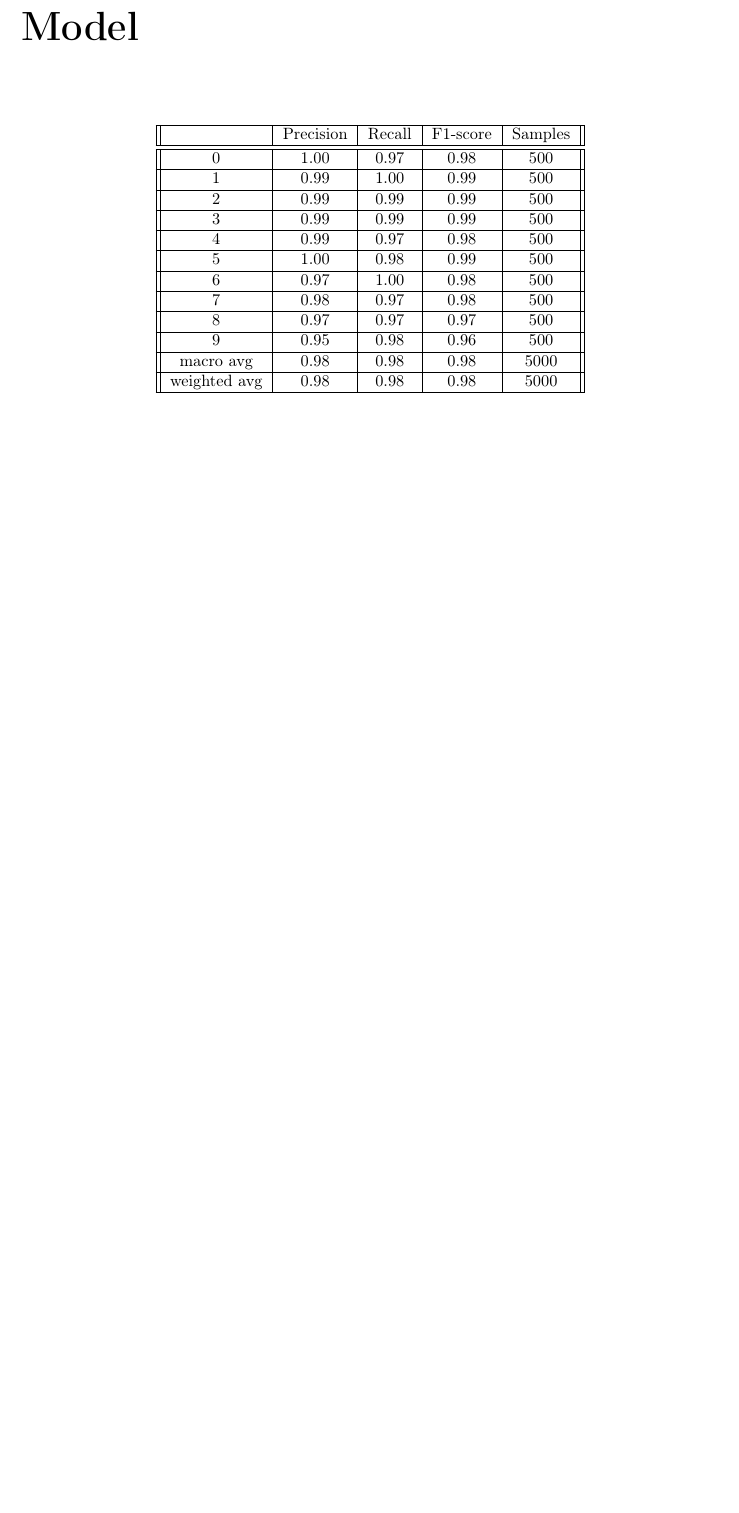
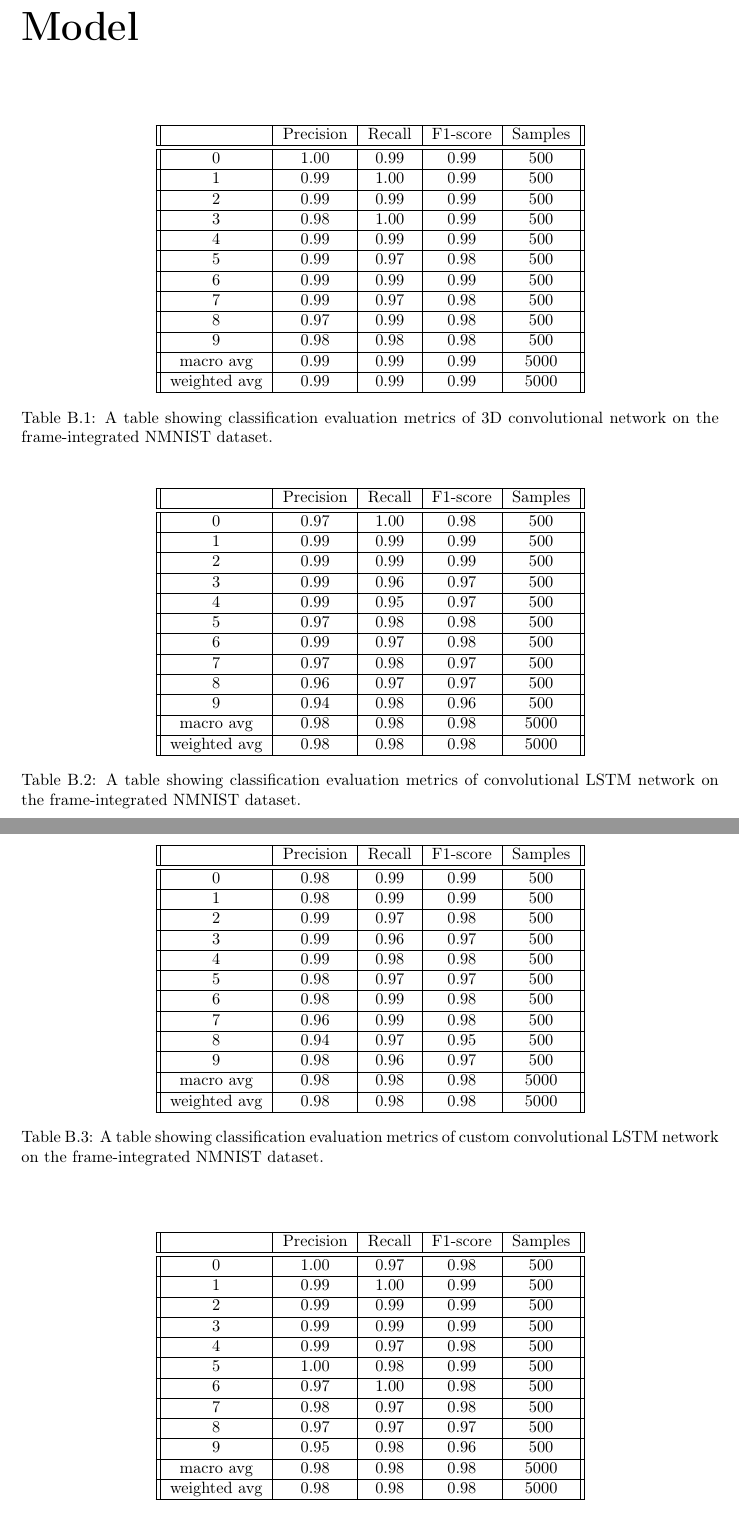
Before and after one commit to TeDand/Imperial-Final-Year-Project-Thesis, a LaTeX thesis (main.tex, which reads appendices/modelevaluationmetrics.tex): part of page 57 of 63 before the commit and two parts of pages 58 and 59 of 65 after it, the two joined at a grey line, cut so that both start at the same text, the shorter picture padded with empty space. Compiled offline with pdfLaTeX.

Commit message:
Added custom NMNIST frame-integration testing

```diff
--- a/appendices/modelevaluationmetrics.tex
+++ b/appendices/modelevaluationmetrics.tex
@@ -1,4 +1,109 @@
 \chapter{Evaluation Metrics of Each Trained Model}
+
+\begin{table}[htb]
+    \centering
+    \begin{tabular}{|| c | c | c | c | c ||}
+        \hline
+             & Precision & Recall & F1-score & Samples \\
+        \hline \hline
+        0            & 1.00 & 0.99 & 0.99 & 500  \\
+        \hline
+        1            & 0.99 & 1.00 & 0.99 & 500  \\
+        \hline
+        2            & 0.99 & 0.99 & 0.99 & 500  \\
+        \hline
+        3            & 0.98 & 1.00 & 0.99 & 500  \\
+        \hline
+        4            & 0.99 & 0.99 & 0.99 & 500  \\
+        \hline
+        5            & 0.99 & 0.97 & 0.98 & 500  \\
+        \hline
+        6            & 0.99 & 0.99 & 0.99 & 500  \\
+        \hline
+        7            & 0.99 & 0.97 & 0.98 & 500  \\
+        \hline
+        8            & 0.97 & 0.99 & 0.98 & 500  \\
+        \hline
+        9            & 0.98 & 0.98 & 0.98 & 500  \\
+        \hline
+        macro avg    & 0.99 & 0.99 & 0.99 & 5000 \\
+        \hline
+        weighted avg & 0.99 & 0.99 & 0.99 & 5000 \\
+        \hline
+    \end{tabular}
+    \caption{A table showing classification evaluation metrics of 3D convolutional network on the frame-integrated NMNIST dataset.}
+    \label{tab:conv3d_nmnist_evaluation_metrics}
+\end{table}
+
+\begin{table}[htb]
+    \centering
+    \begin{tabular}{|| c | c | c | c | c ||}
+        \hline
+             & Precision & Recall & F1-score & Samples \\
+        \hline \hline
+        0            & 0.97 & 1.00 & 0.98 & 500  \\
+        \hline
+        1            & 0.99 & 0.99 & 0.99 & 500  \\
+        \hline
+        2            & 0.99 & 0.99 & 0.99 & 500  \\
+        \hline
+        3            & 0.99 & 0.96 & 0.97 & 500  \\
+        \hline
+        4            & 0.99 & 0.95 & 0.97 & 500  \\
+        \hline
+        5            & 0.97 & 0.98 & 0.98 & 500  \\
+        \hline
+        6            & 0.99 & 0.97 & 0.98 & 500  \\
+        \hline
+        7            & 0.97 & 0.98 & 0.97 & 500  \\
+        \hline
+        8            & 0.96 & 0.97 & 0.97 & 500  \\
+        \hline
+        9            & 0.94 & 0.98 & 0.96 & 500  \\
+        \hline
+        macro avg    & 0.98 & 0.98 & 0.98 & 5000 \\
+        \hline
+        weighted avg & 0.98 & 0.98 & 0.98 & 5000 \\
+        \hline
+    \end{tabular}
+    \caption{A table showing classification evaluation metrics of convolutional LSTM network on the frame-integrated NMNIST dataset.}
+    \label{tab:conv_lstm_nmnist_evaluation_metrics}
+\end{table}
+
+\begin{table}[htb]
+    \centering
+    \begin{tabular}{|| c | c | c | c | c ||}
+        \hline
+             & Precision & Recall & F1-score & Samples \\
+        \hline \hline
+        0            & 0.98 & 0.99 & 0.99 & 500  \\
+        \hline
+        1            & 0.98 & 0.99 & 0.99 & 500  \\
+        \hline
+        2            & 0.99 & 0.97 & 0.98 & 500  \\
+        \hline
+        3            & 0.99 & 0.96 & 0.97 & 500  \\
+        \hline
+        4            & 0.99 & 0.98 & 0.98 & 500  \\
+        \hline
+        5            & 0.98 & 0.97 & 0.97 & 500  \\
+        \hline
+        6            & 0.98 & 0.99 & 0.98 & 500  \\
+        \hline
+        7            & 0.96 & 0.99 & 0.98 & 500  \\
+        \hline
+        8            & 0.94 & 0.97 & 0.95 & 500  \\
+        \hline
+        9            & 0.98 & 0.96 & 0.97 & 500  \\
+        \hline
+        macro avg    & 0.98 & 0.98 & 0.98 & 5000 \\
+        \hline
+        weighted avg & 0.98 & 0.98 & 0.98 & 5000 \\
+        \hline
+    \end{tabular}
+    \caption{A table showing classification evaluation metrics of custom convolutional LSTM network on the frame-integrated NMNIST dataset.}
+    \label{tab:custom_conv_lstm_nmnist_evaluation_metrics}
+\end{table}
 
 \begin{table}[htb]
     \centering
@@ -31,8 +136,8 @@
         weighted avg & 0.98  & 0.98  & 0.98 & 5000 \\
         \hline
     \end{tabular}
-    \caption{A table showing classification evaluation metrics of 3D convolutional network on the frame-integrated NMNIST dataset.}
-    \label{tab:conv3d_nmnist_evaluation_metrics}
+    \caption{A table showing classification evaluation metrics of 3D convolutional network on the custom frame-integrated NMNIST dataset.}
+    \label{tab:conv3d_nmnist_custom_frame_evaluation_metrics}
 \end{table}
 
 \begin{table}[htb]
```
Also changed, not shown: implementation/implementation.tex (+2 -2 lines), testingandresults/testingandresults.tex (+34 -7 lines), testingandresults/images/c_matrix_nmnist_conv3d.png, testingandresults/images/c_matrix_nmnist_convlstm.png, testingandresults/images/c_matrix_nmnist_custom_convlstm.png, testingandresults/images/c_matrix_nmnist_custom_frame_conv3d.png (added), testingandresults/images/c_matrix_nmnist_custom_frame_convlstm.png (added), testingandresults/images/c_matrix_nmnist_custom_frame_custom_convlstm.png (added), appendices/modelevaluationmetrics.tex (8 more changed lines).
